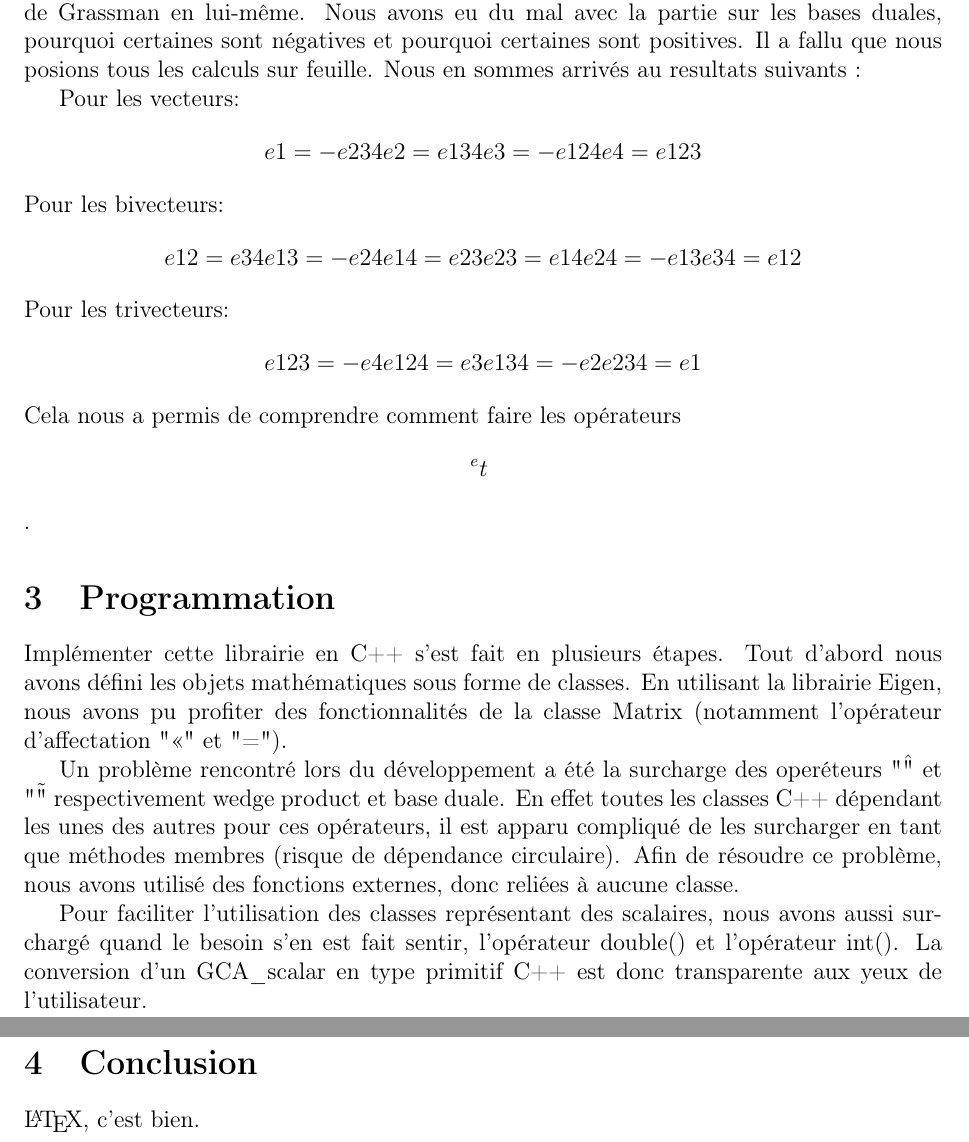
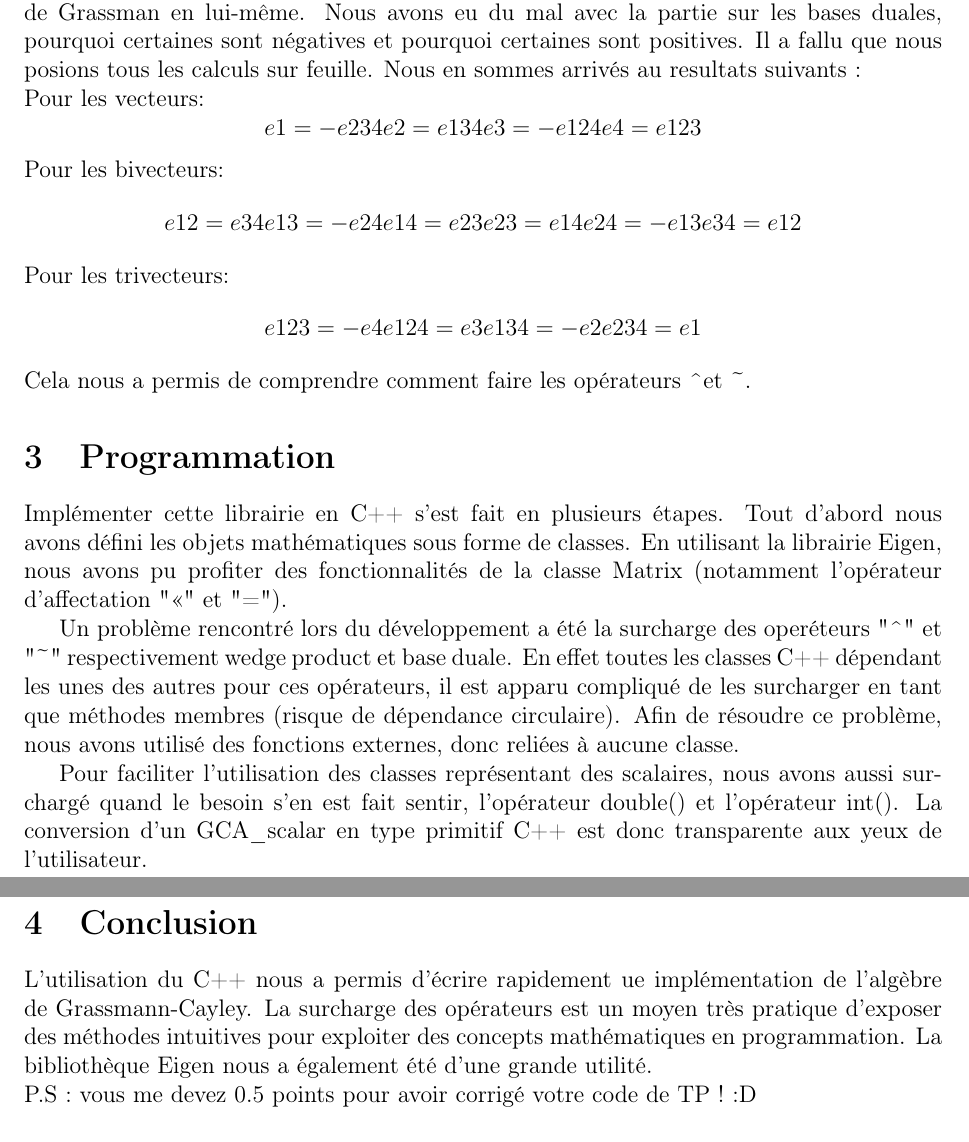
Before and after one commit to L-Naej/Grassman, a LaTeX document (rapport.tex): two parts of pages 4 and 5 of 5, joined at a grey line, cut so that both start at the same text. Compiled offline with pdfLaTeX.

Commit message:
rapport continued

```diff
--- a/rapport.tex
+++ b/rapport.tex
@@ -34,21 +34,20 @@ Ce rapport présente notre travail et la façon dont nous avons résolu les prob
 
 \section{Mathématiques}
 Le premier problème d’ordre mathématique a été au niveau de la compréhension de l’algèbre de Grassman en lui-même. Nous avons eu du mal avec la partie sur les bases duales, pourquoi certaines sont négatives et pourquoi certaines sont positives. Il a fallu que nous posions tous les calculs sur feuille. Nous en sommes arrivés au resultats suivants :
-
-Pour les vecteurs:
+\newline Pour les vecteurs:
 $$e1=-e234 e2=e134 e3=-e124 e4=e123$$
 Pour les bivecteurs:
 $$e12=e34 e13=-e24 e14=e23 e23=e14 e24=-e13 e34=e12$$
 Pour les trivecteurs:
 $$e123=-e4 e124=e3 e134=-e2 e234=e1$$
-Cela nous a permis de comprendre comment faire les opérateurs $$^ et ~$$.
+Cela nous a permis de comprendre comment faire les opérateurs \textasciicircum  et \textasciitilde.
 
 
 \section{Programmation}
 Implémenter cette librairie en C++ s'est fait en plusieurs étapes. Tout d'abord nous avons défini les objets mathématiques sous forme de classes.
 En utilisant la librairie Eigen, nous avons pu profiter des fonctionnalités de la classe Matrix (notamment l'opérateur d'affectation "<<" et "=").
 
-Un problème rencontré lors du développement a été la surcharge des operéteurs "\^" et "\~" respectivement wedge product et base duale.
+Un problème rencontré lors du développement a été la surcharge des operéteurs "\textasciicircum" et "\textasciitilde" respectivement wedge product et base duale.
 En effet toutes les classes C++ dépendant les unes des autres pour ces opérateurs, il est apparu compliqué de les surcharger en tant que méthodes membres (risque de dépendance circulaire).
 Afin de résoudre ce problème, nous avons utilisé des fonctions externes, donc reliées à aucune classe.
 
@@ -60,7 +59,9 @@ Pour faciliter l'utilisation des classes représentant des scalaires, nous avons
 %%%%%%%%%%%%%%%%%%%%%%%%%%%%%%%%%%%%%%%%%%%%%%%%%%%%%%%%%%%%%%%%%%
 \newpage
 \section{Conclusion}
-\LaTeX, c'est bien.
+L'utilisation du C++ nous a permis d'écrire rapidement ue implémentation de l'algèbre de Grassmann-Cayley. La surcharge des opérateurs est un moyen très pratique d'exposer des méthodes intuitives pour exploiter des concepts mathématiques en programmation.
+La bibliothèque Eigen nous a également été d'une grande utilité.
+\newline P.S : vous me devez 0.5 points pour avoir corrigé votre code de TP ! :D
 
 %%%%%%%%%%%%%%%%%%%%%%%%%%%%%%%%%%%%%%%%%%%%%%%%%%%%%%%%%%%%%%%%%%
 \end{document}
```
